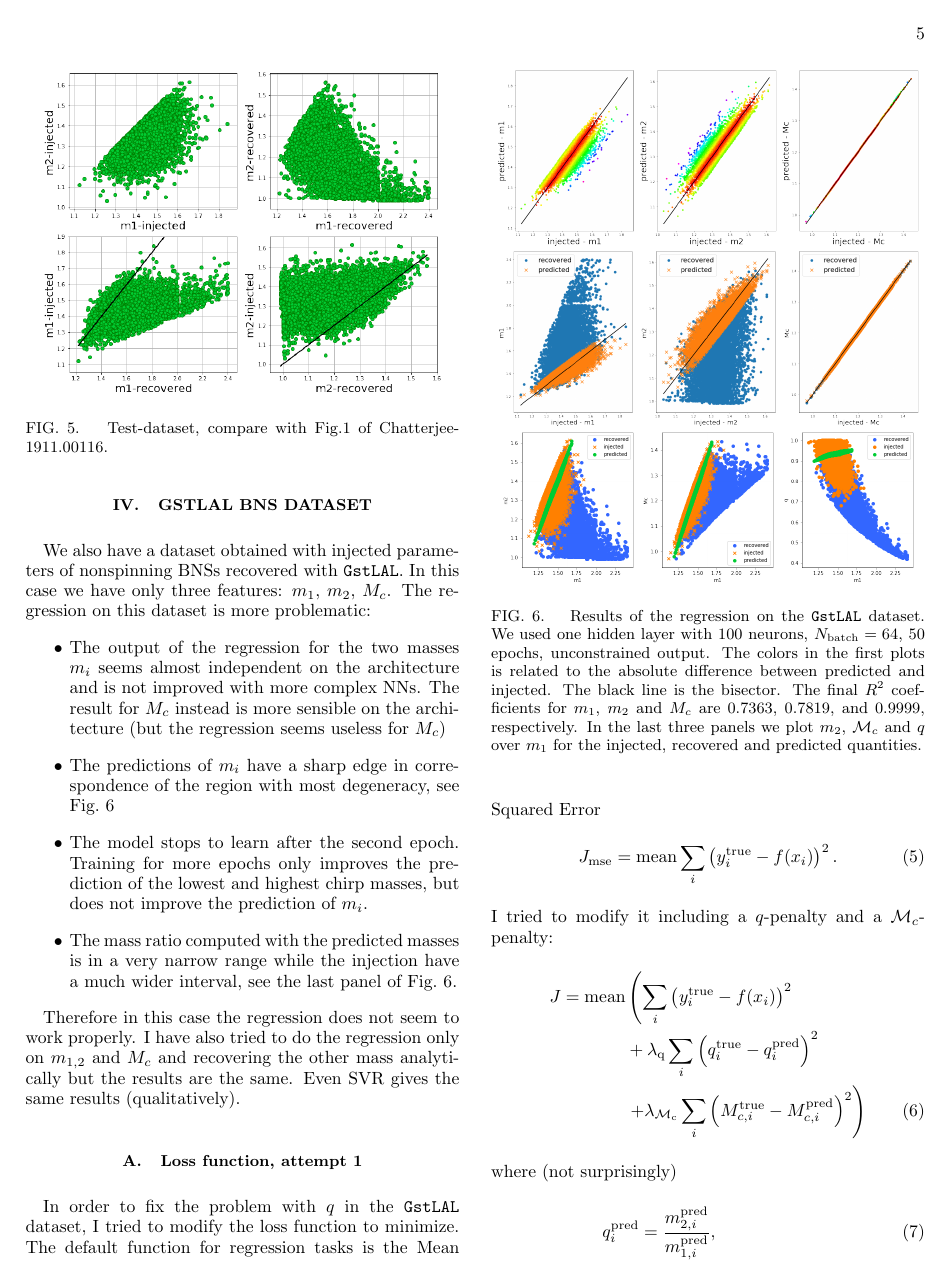
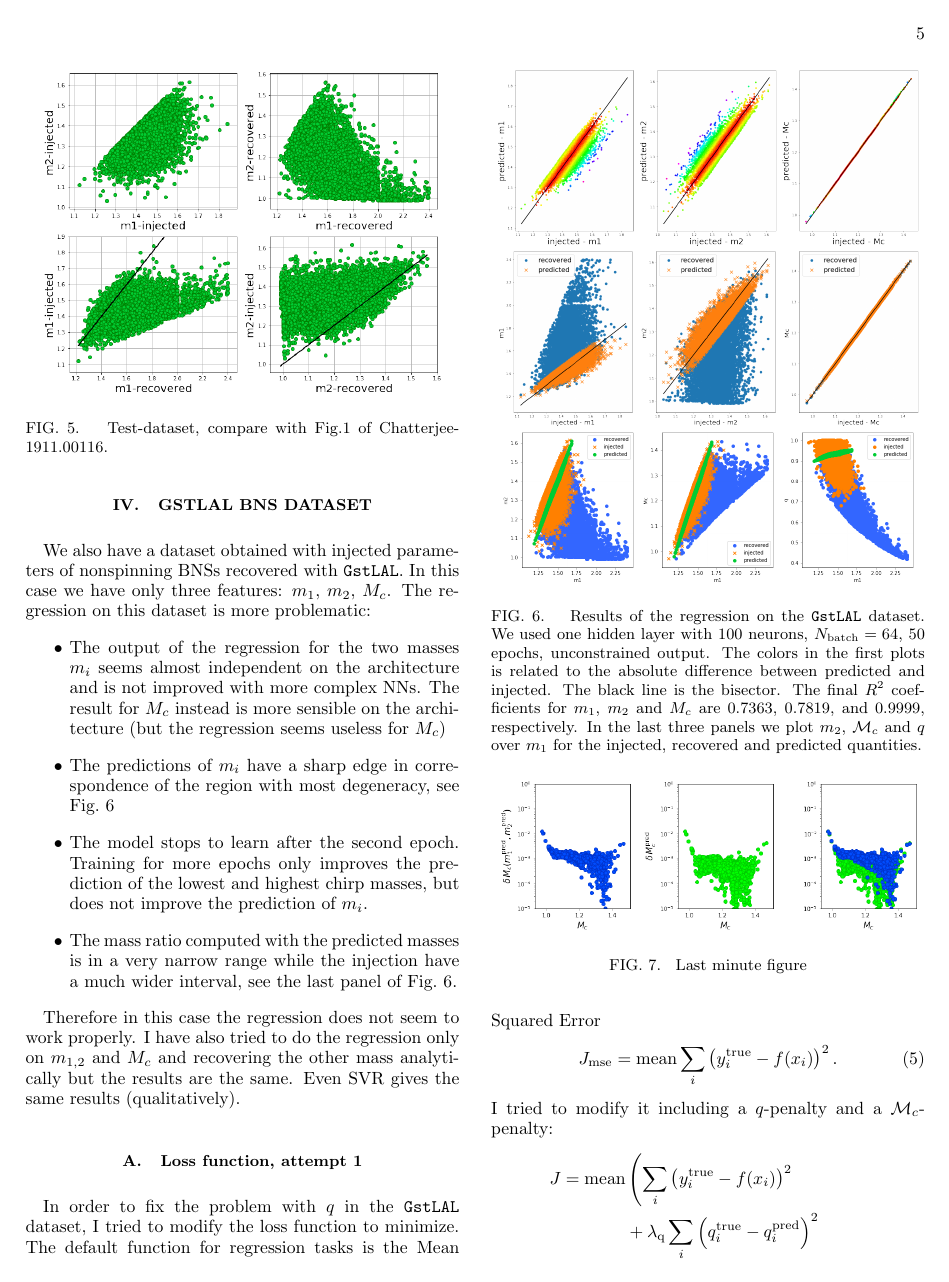
Before and after one commit to PhoenixBirdCreations/IPAM2021_ML, a LaTeX paper (notes/notesFriendlyFormat.tex): page 5 of 12. Compiled offline with pdfLaTeX.

Commit message:
added fig

```diff
--- a/notes/notesFriendlyFormat.tex
+++ b/notes/notesFriendlyFormat.tex
@@ -338,6 +338,13 @@ but the results are the same. Even SVR gives the same results (qualitatively).
   In the last three panels we plot $m_2$, $\Mc$ and $q$ over $m_1$ for the injected, recovered
   and predicted quantities.}
 \end{figure}
+%
+\begin{figure}[]
+  \center
+  \includegraphics[width=0.47\textwidth]{./Figs/Mc_pred_errors_m1m2.png}
+  \caption{\label{fig:Mc_pred_errors} Last minute figure}
+\end{figure}
+
 
 %==========================================================
 \subsection{Loss function, attempt 1}
```
Also changed, not shown: notes/Figs/Mc_pred_errors_m1m2.png (added), notes/notesFriendlyFormat.tex (2 more changed lines).
